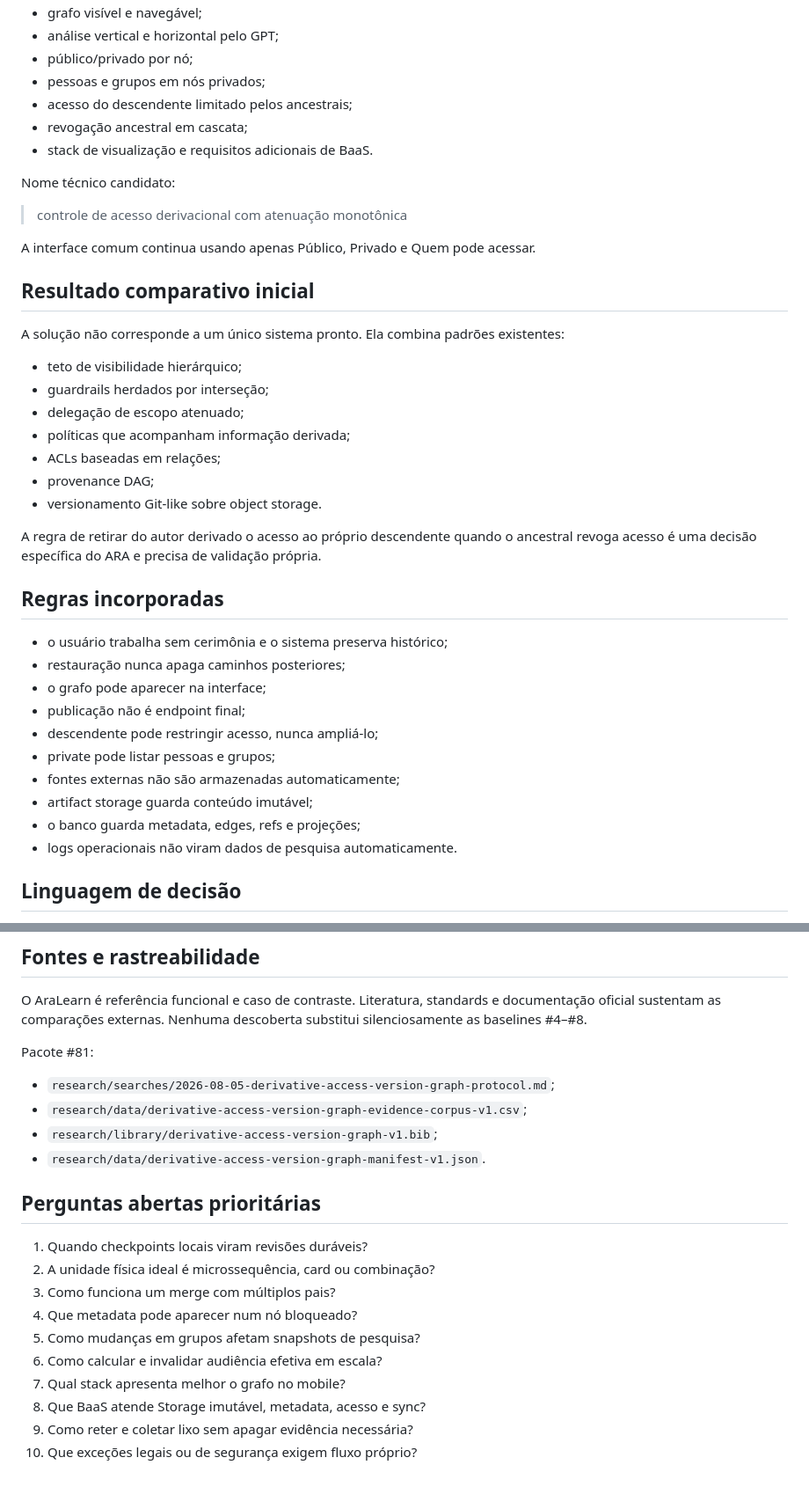
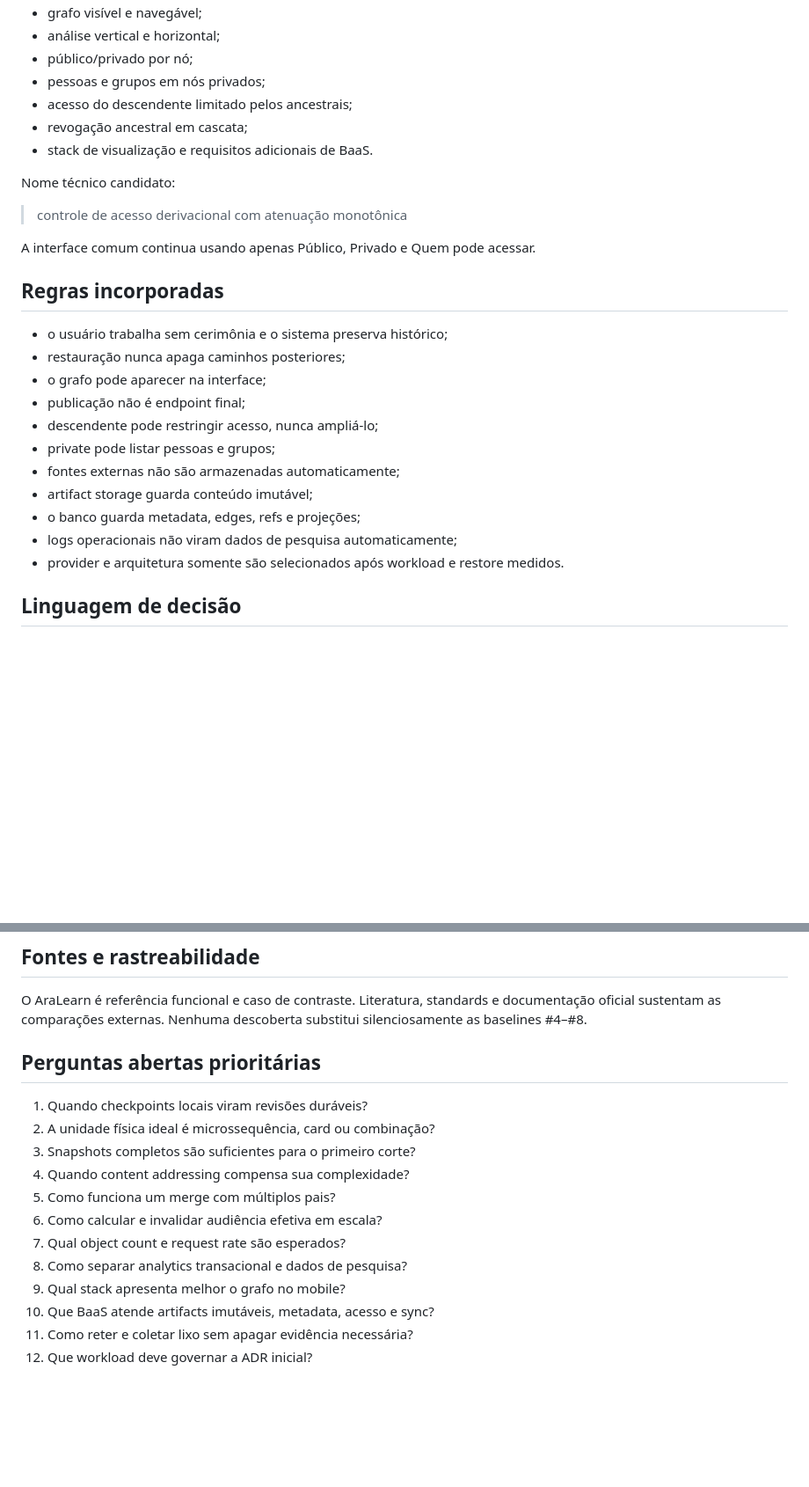
Before and after one commit to fabio-ara/ARA-pre-consolidation, a Markdown page: docs/ideation/README.md, 2 parts joined by grey strips. Shown at 88% size. Rendered like a GitHub page; blank space fills up the shorter version.

```diff
--- a/docs/ideation/README.md
+++ b/docs/ideation/README.md
@@ -91,5 +190,5 @@ Investiga:
 - grafo visível e navegável;
-- análise vertical e horizontal pelo GPT;
+- análise vertical e horizontal;
 - público/privado por nó;
 - pessoas e grupos em nós privados;
 - acesso do descendente limitado pelos ancestrais;
@@ -102,20 +201,6 @@ Nome técnico candidato:
 
 A interface comum continua usando apenas Público, Privado e Quem pode acessar.
 
-## Resultado comparativo inicial
-
-A solução não corresponde a um único sistema pronto. Ela combina padrões existentes:
-
-- teto de visibilidade hierárquico;
-- guardrails herdados por interseção;
-- delegação de escopo atenuado;
-- políticas que acompanham informação derivada;
-- ACLs baseadas em relações;
-- provenance DAG;
-- versionamento Git-like sobre object storage.
-
-A regra de retirar do autor derivado o acesso ao próprio descendente quando o ancestral revoga acesso é uma decisão específica do ARA e precisa de validação própria.
-
 ## Regras incorporadas
 
 - o usuário trabalha sem cerimônia e o sistema preserva histórico;
@@ -127,7 +212,8 @@ A regra de retirar do autor derivado o acesso ao próprio descendente quando o a
 - fontes externas não são armazenadas automaticamente;
 - artifact storage guarda conteúdo imutável;
 - o banco guarda metadata, edges, refs e projeções;
-- logs operacionais não viram dados de pesquisa automaticamente.
+- logs operacionais não viram dados de pesquisa automaticamente;
+- provider e arquitetura somente são selecionados após workload e restore medidos.
 
 ## Linguagem de decisão
 
@@ -143,22 +229,17 @@ A regra de retirar do autor derivado o acesso ao próprio descendente quando o a
 
 O AraLearn é referência funcional e caso de contraste. Literatura, standards e documentação oficial sustentam as comparações externas. Nenhuma descoberta substitui silenciosamente as baselines #4–#8.
 
-Pacote #81:
-
-- `research/searches/2026-08-05-derivative-access-version-graph-protocol.md`;
-- `research/data/derivative-access-version-graph-evidence-corpus-v1.csv`;
-- `research/library/derivative-access-version-graph-v1.bib`;
-- `research/data/derivative-access-version-graph-manifest-v1.json`.
-
 ## Perguntas abertas prioritárias
 
 1. Quando checkpoints locais viram revisões duráveis?
 2. A unidade física ideal é microssequência, card ou combinação?
-3. Como funciona um merge com múltiplos pais?
-4. Que metadata pode aparecer num nó bloqueado?
-5. Como mudanças em grupos afetam snapshots de pesquisa?
+3. Snapshots completos são suficientes para o primeiro corte?
+4. Quando content addressing compensa sua complexidade?
+5. Como funciona um merge com múltiplos pais?
 6. Como calcular e invalidar audiência efetiva em escala?
-7. Qual stack apresenta melhor o grafo no mobile?
-8. Que BaaS atende Storage imutável, metadata, acesso e sync?
-9. Como reter e coletar lixo sem apagar evidência necessária?
-10. Que exceções legais ou de segurança exigem fluxo próprio?
+7. Qual object count e request rate são esperados?
+8. Como separar analytics transacional e dados de pesquisa?
+9. Qual stack apresenta melhor o grafo no mobile?
+10. Que BaaS atende artifacts imutáveis, metadata, acesso e sync?
+11. Como reter e coletar lixo sem apagar evidência necessária?
+12. Que workload deve governar a ADR inicial?
```
Also changed, not shown: other parts of docs/ideation/README.md (+115 -16 lines).
